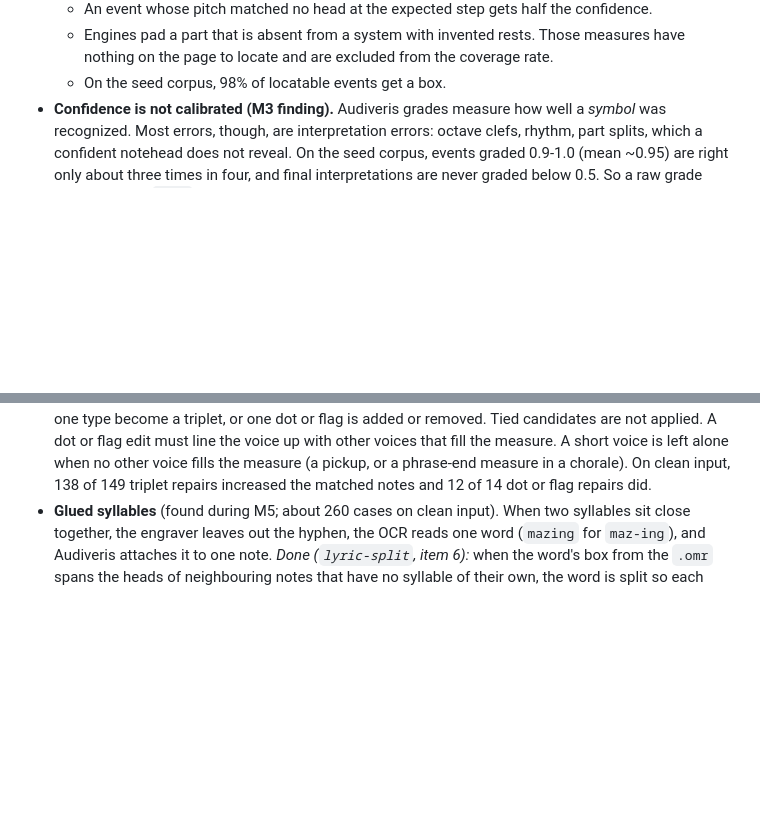
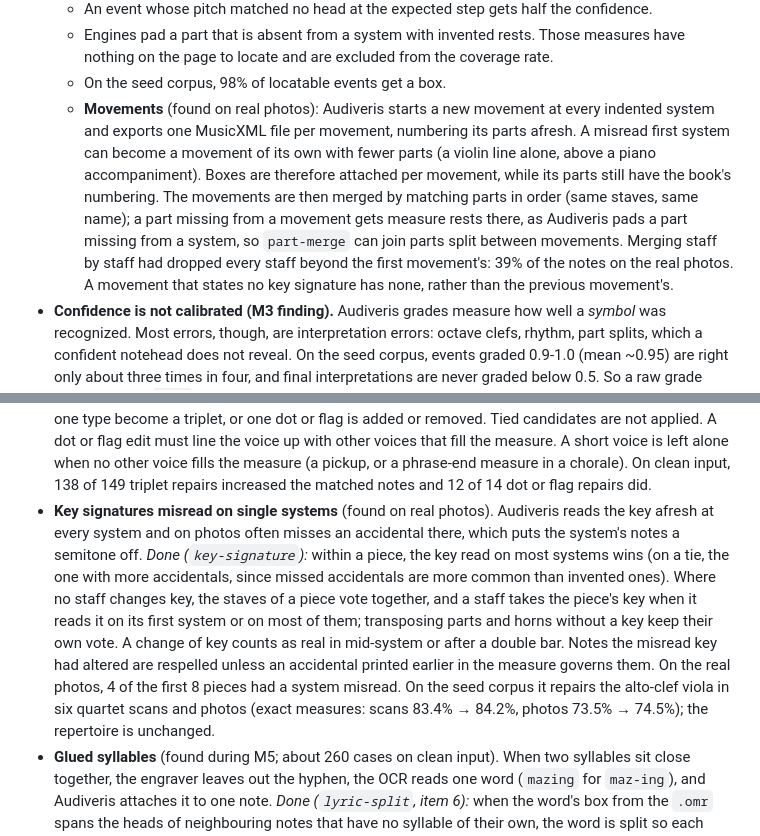
Before and after one commit to vilpter/lilyscan, a Markdown page: docs/design.md, 2 parts joined by grey strips. Drawn GitHub-style; blank space fills up the shorter version.

Commit message:
docs: movement merging and the key-signature repair

```diff
--- a/docs/design.md
+++ b/docs/design.md
@@ -241,6 +241,7 @@ Audiveris expects clean, flat, scan-like pages. This stage turns every raster in
   - An event whose pitch matched no head at the expected step gets half the confidence.
   - Engines pad a part that is absent from a system with invented rests. Those measures have nothing on the page to locate and are excluded from the coverage rate.
   - On the seed corpus, 98% of locatable events get a box.
+  - **Movements** (found on real photos): Audiveris starts a new movement at every indented system and exports one MusicXML file per movement, numbering its parts afresh. A misread first system can become a movement of its own with fewer parts (a violin line alone, above a piano accompaniment). Boxes are therefore attached per movement, while its parts still have the book's numbering. The movements are then merged by matching parts in order (same staves, same name); a part missing from a movement gets measure rests there, as Audiveris pads a part missing from a system, so `part-merge` can join parts split between movements. Merging staff by staff had dropped every staff beyond the first movement's: 39% of the notes on the real photos. A movement that states no key signature has none, rather than the previous movement's.
 - **Confidence is not calibrated (M3 finding).** Audiveris grades measure how well a *symbol* was recognized. Most errors, though, are interpretation errors: octave clefs, rhythm, part splits, which a confident notehead does not reveal. On the seed corpus, events graded 0.9-1.0 (mean ~0.95) are right only about three times in four, and final interpretations are never graded below 0.5. So a raw grade never trips the `% ??` marker, and the review list must not rely on grades alone (see Stage 5, item 9). Per-band accuracy and the expected calibration error are reported in `eval/results/`. Since M5, Stage 5 replaces the grade with Lilyscan's calibrated confidence (Stage 5, item 9), and the overlays and markers use it.
 - **Format risk:** `.omr` is an internal format, not a stable API. The reader is versioned against the pinned Audiveris release. It is guarded by golden-file tests built from saved `.omr` files, and it degrades to MusicXML-only import (with a warning) if parsing fails. Verify the exact schema against the pinned release's schema docs at M3. If the Python reader proves too fragile, switch to option D (§5.2): a small JVM tool that exports the model to project-owned JSON.
 
@@ -284,6 +285,7 @@ Each repair records its provenance and before/after values in the IR, so the UI
 - **One part split in two by its abbreviation.** The short name on later systems (`Fl.`, read as `F1.`) becomes a second part, each half-empty. Q5 (alignment) flags it. Repair: merge parts whose names are abbreviation variants of each other and whose measures are complementary (one has only rests where the other has notes). This is a special case of part mapping (item 4). *Done (`part-merge`):* parts are merged when they are never present in the same measure (a measure is absent when it holds only a measure rest and has no page box), have the same staves and the same clefs where they first appear, and their names match: one abbreviates the other, allowing instrument aliases (`Vc.` for Cello), OCR confusions (`F1.` or `FI.` for `Fl.`), and numbers that were not read. A part with an unreadable name (`13.` for `B.`, or Audiveris's placeholder `Voice`) is placed by the staves above and below it in its system. Merged parts are ordered by their position within each system, so a part that enters later keeps its place. In a score with one staff per system (a lead sheet or solo), complementary parts with the same staff are also merged when one name is unreadable, such as the placeholder `Voice` next to `E.Pno`.
 - **Page text read as lyrics.** The engraved footer was OCR'd as syllables under the lowest staff. Repair: drop lyric text that sits outside the vertical band of its staff's lyric lines, or that matches known non-lyric patterns (version strings, page numbers). The generator already quotes any non-word syllable, so such text can never break compilation. *Done (`lyric-text`, `lyric-verse`):* Audiveris reads every text line under a staff as lyrics and numbers the lines per system. A lyric line (one verse of one staff within one system) is dropped when it contains page text (version strings, URLs, copyright) or only stray marks (no letters, or a lone consonant). A line of chord names becomes chord symbols. Verse numbers then restart at 1 in each system, because one stray line above the lyrics otherwise turns verse 1 into verse 2 for that system only.
 - **Missed triplets** (found during M5; about 90% of the wrong durations on clean input). *Done (`rhythm`, item 1):* a voice that does not fill its measure gets the fewest edits that make it fit: three plain notes of one type become a triplet, or one dot or flag is added or removed. Tied candidates are not applied. A dot or flag edit must line the voice up with other voices that fill the measure. A short voice is left alone when no other voice fills the measure (a pickup, or a phrase-end measure in a chorale). On clean input, 138 of 149 triplet repairs increased the matched notes and 12 of 14 dot or flag repairs did.
+- **Key signatures misread on single systems** (found on real photos). Audiveris reads the key afresh at every system and on photos often misses an accidental there, which puts the system's notes a semitone off. *Done (`key-signature`):* within a piece, the key read on most systems wins (on a tie, the one with more accidentals, since missed accidentals are more common than invented ones). Where no staff changes key, the staves of a piece vote together, and a staff takes the piece's key when it reads it on its first system or on most of them; transposing parts and horns without a key keep their own vote. A change of key counts as real in mid-system or after a double bar. Notes the misread key had altered are respelled unless an accidental printed earlier in the measure governs them. On the real photos, 4 of the first 8 pieces had a system misread. On the seed corpus it repairs the alto-clef viola in six quartet scans and photos (exact measures: scans 83.4% → 84.2%, photos 73.5% → 74.5%); the repertoire is unchanged.
 - **Glued syllables** (found during M5; about 260 cases on clean input). When two syllables sit close together, the engraver leaves out the hyphen, the OCR reads one word (`mazing` for `maz-ing`), and Audiveris attaches it to one note. *Done (`lyric-split`, item 6):* when the word's box from the `.omr` spans the heads of neighbouring notes that have no syllable of their own, the word is split so each piece sits under its note, centred or, before a melisma, left-aligned (glyph widths are approximated per character). Every piece needs a vowel, diphthongs are never split, and a poor fit leaves the word alone.
 
 **M5 result so far** (same cached engine output, `lilyscan eval run --repair`):
```
